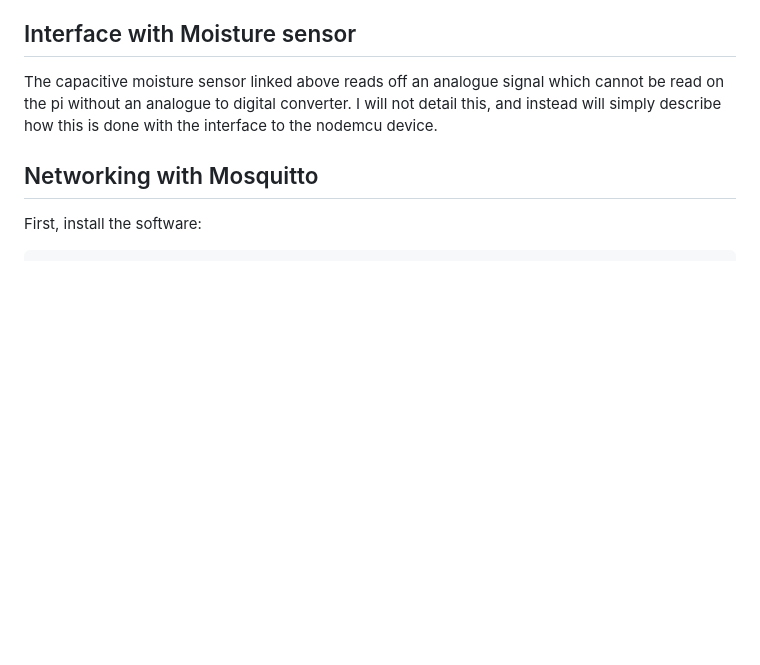
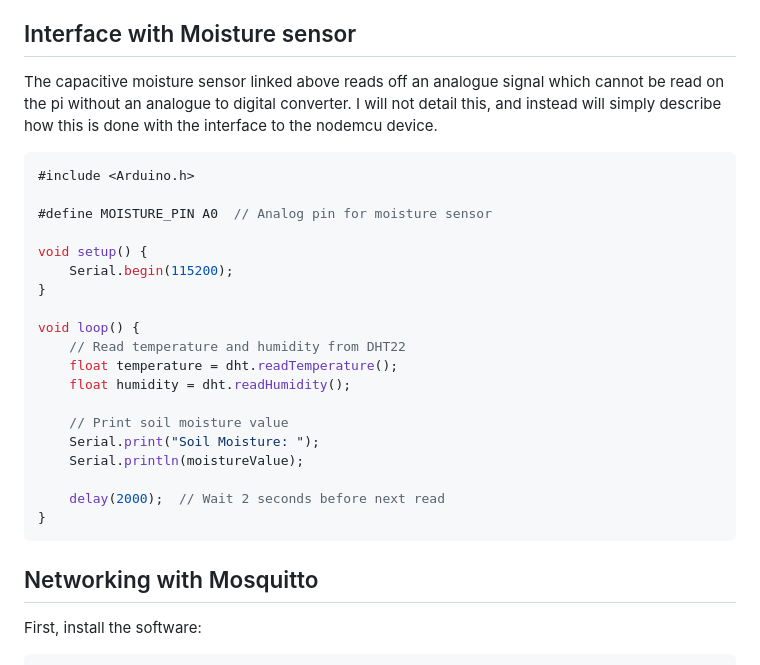
Before and after one commit to milescb/PiWebsite, a Markdown page: content/documentation.md, the part around the change. Rendered like a GitHub page; blank space fills up the shorter version.

Commit message:
add temp moisture code

````diff
--- a/content/documentation.md
+++ b/content/documentation.md
@@ -178,6 +178,28 @@ Now you can read off the local temperature and humidity!
 
 The capacitive moisture sensor linked above reads off an analogue signal which cannot be read on the pi without an analogue to digital converter. I will not detail this, and instead will simply describe how this is done with the interface to the nodemcu device.
 
+```c
+#include <Arduino.h>
+
+#define MOISTURE_PIN A0  // Analog pin for moisture sensor
+
+void setup() {
+    Serial.begin(115200);
+}
+
+void loop() {
+    // Read temperature and humidity from DHT22
+    float temperature = dht.readTemperature();
+    float humidity = dht.readHumidity();
+
+    // Print soil moisture value
+    Serial.print("Soil Moisture: ");
+    Serial.println(moistureValue);
+
+    delay(2000);  // Wait 2 seconds before next read
+}
+```
+
 ## Networking with Mosquitto
 
 First, install the software:
````
